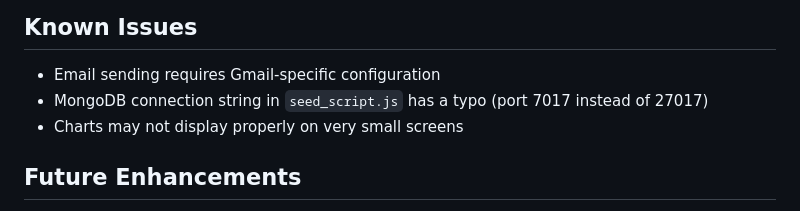
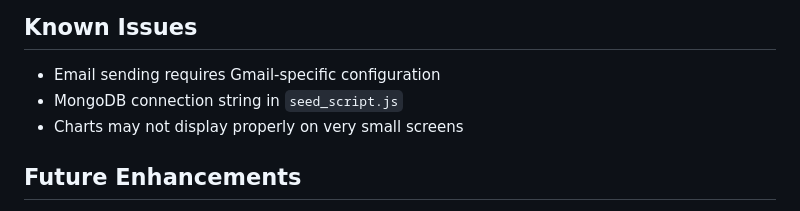
Before and after one commit to rimjhim001/Goal_Tracker_Pro, a Markdown page: readme.md, the part around the change. GitHub-like rendering.

```diff
--- a/readme.md
+++ b/readme.md
@@ -184,7 +184,7 @@ For production, consider using MongoDB Atlas:
 ## Known Issues
 
 - Email sending requires Gmail-specific configuration
-- MongoDB connection string in `seed_script.js` has a typo (port 7017 instead of 27017)
+- MongoDB connection string in `seed_script.js`
 - Charts may not display properly on very small screens
 
 ## Future Enhancements
```
